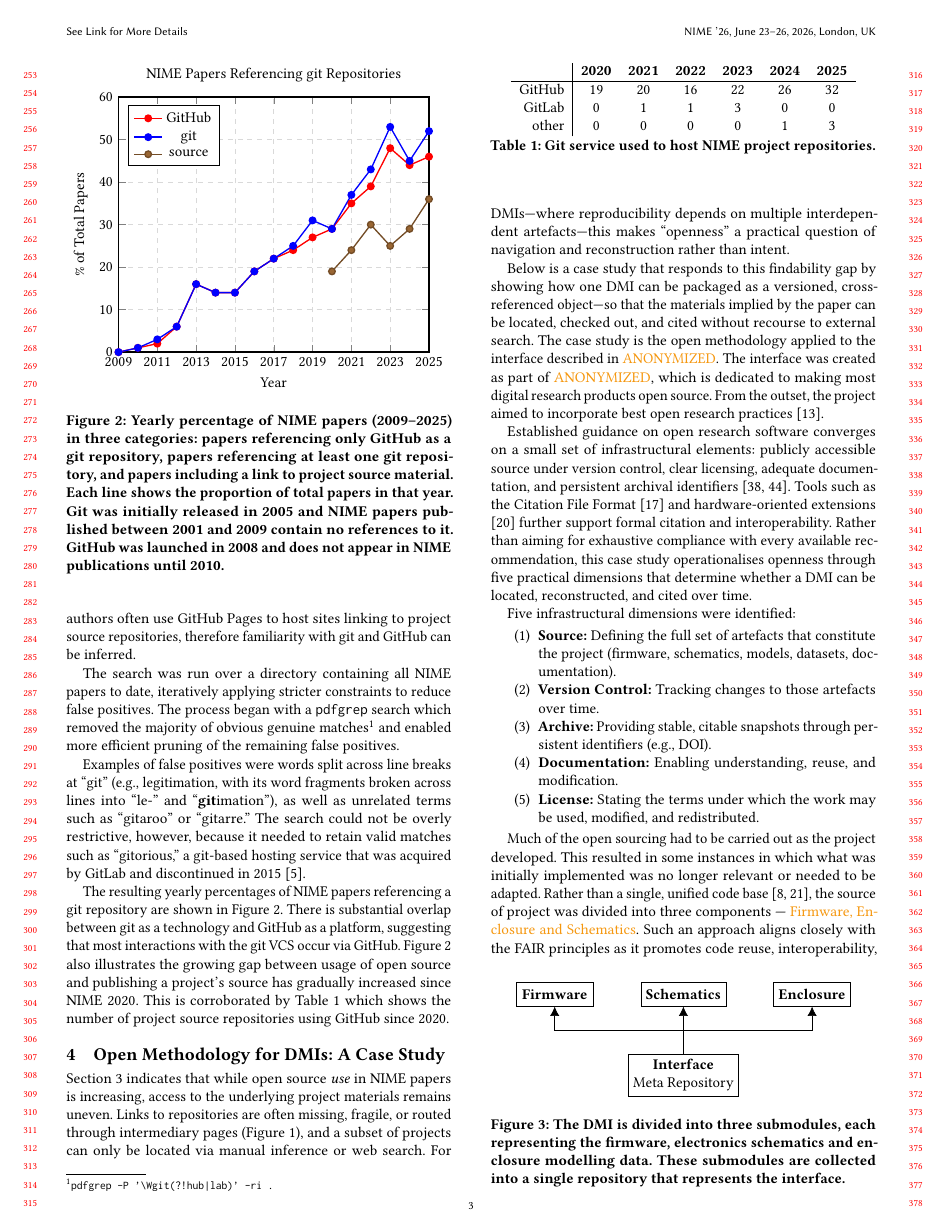
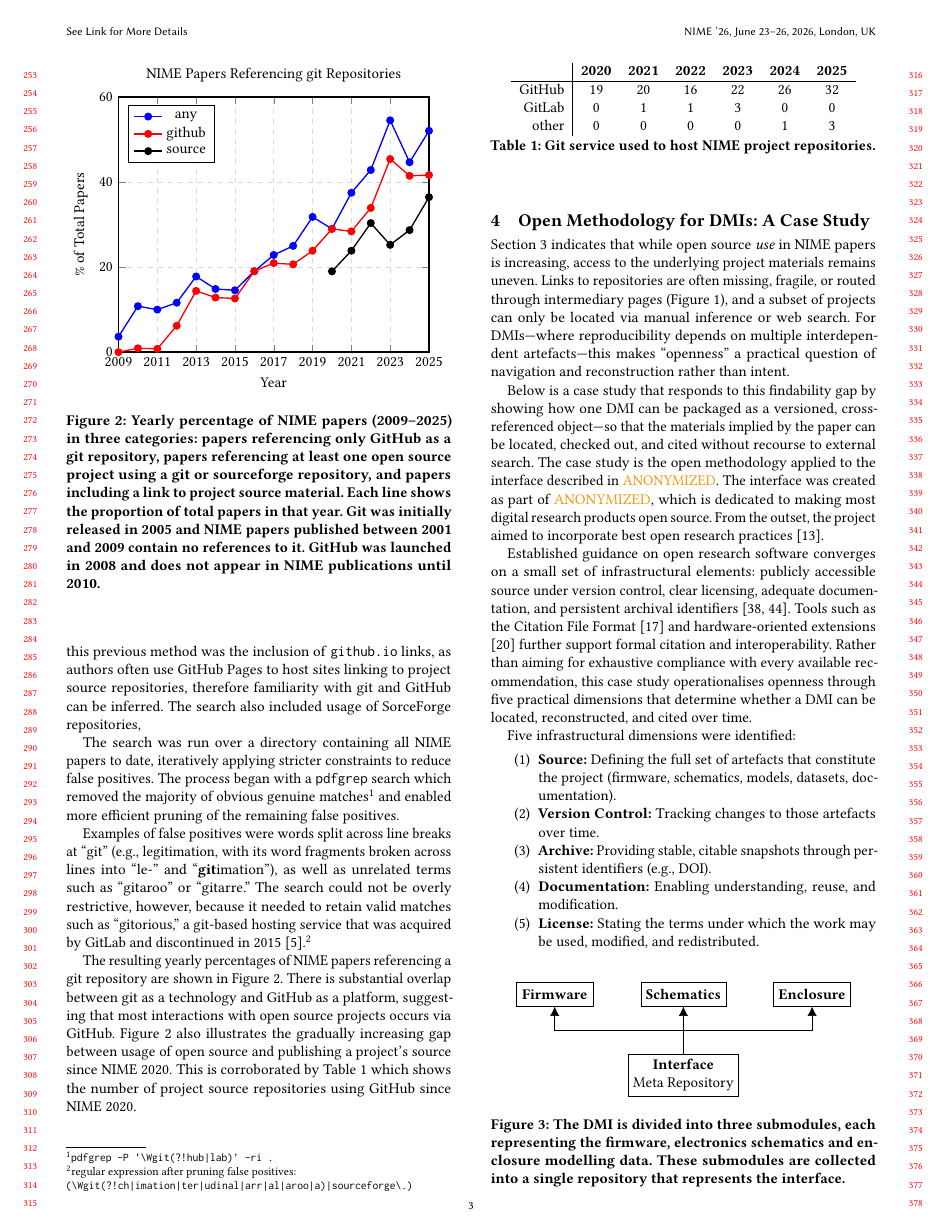
Before and after one commit to Nemus-Project/fair-nime-2026, a LaTeX document (main.tex, which reads article.tex): page 3 of 6. Compiled offline with pdfLaTeX.

Commit message:
Updates from Overleaf

```diff
--- a/article.tex
+++ b/article.tex
@@ -148,6 +148,9 @@ The practice of sharing source repositories has increased over the period consid
 
 \subsection{Question 2: Adoption of Open Source}
 
+\pgfplotstableread[col sep=comma]{data/opensource-use.csv}\datatable
+
+
 \begin{figure}
     \begin{tikzpicture}
         \begin{axis}[
@@ -161,41 +164,30 @@ The practice of sharing source repositories has increased over the period consid
                 xticklabel={
                         20\pgfmathparse{int(\tick)}\ifnum\pgfmathresult<10 0\fi\pgfmathresult
                     },
-                ytick={0,10,20,30,40,50,60},
+                % ytick={0,10,20,30,40,50,60},
                 grid=major,
                 grid style={dashed,gray!30},
                 legend pos=north west,
                 title={NIME Papers Referencing git Repositories},
                 thick,
+                % cycle list name=exotic
             ]
-            \addplot[
-                color=red,
-                mark=*,
-                sharp plot
-            ] coordinates {
-                    (9,0) (10,1) (11,2) (12,6) (13,16) (14,14) (15,14) (16,19) (17,22) (18,24) (19,27) (20,29) (21,35) (22,39) (23,48) (24,44) (25,46)
-                };
-            \addlegendentry{GitHub}
-            \addplot[
-                color=blue,
-                mark=*,
-                sharp plot
-            ] coordinates {
-                    (09,0) (10,1) (11,3) (12,6) (13,16) (14,14) (15,14) (16,19) (17,22) (18,25) (19,31) (20,29) (21,37) (22,43) (23,53) (24,45) (25,52)
-                };
-            \addlegendentry{git}
-            \addplot+[
-                % color=blue,
-                mark=*,
-                sharp plot
-            ] coordinates {
-                    (20,19) (21,24) (22,30) (23,25) (24,29) (25,36)
-                };
+            \addplot[color=blue,mark=*] table [x=year, y=any] {\datatable};
+            \addplot[color=red,mark=*] table [x=year, y=github] {\datatable};
+            % \addplot[color=green,mark=*] table [x=year, y=git] {\datatable};
+            \addplot[color=black,mark=*]  coordinates {
+                (20,19.00) (21,23.86) (22,30.36) (23,25.25) (24,28.72) (25,36.46)
+            };
+
+            \addlegendentry{any}
+            % \addlegendentry{git}
+            \addlegendentry{github}
             \addlegendentry{source}
+
         \end{axis}
     \end{tikzpicture}
 
-    \caption{Yearly percentage of NIME papers (2009–2025) in three categories: papers referencing only GitHub as a git repository, papers referencing at least one git repository, and papers including a link to project source material. Each line shows the proportion of total papers in that year. Git was initially released in 2005 and NIME papers published between 2001 and 2009 contain no references to it. GitHub was launched in 2008 and does not appear in NIME publications until 2010.}
+    \caption{Yearly percentage of NIME papers (2009–2025) in three categories: papers referencing only GitHub as a git repository, papers referencing at least one open source project using a git or sourceforge repository, and papers including a link to project source material. Each line shows the proportion of total papers in that year. Git was initially released in 2005 and NIME papers published between 2001 and 2009 contain no references to it. GitHub was launched in 2008 and does not appear in NIME publications until 2010.}
     \label{fig:git_occurences}
 \end{figure}
 
@@ -204,4 +196,5 @@ This approach follows the method of \citet{fiordelmondo_towards_2025}, which cou
 A deviation from this previous method was the inclusion of \texttt{github.io} links, as authors often use GitHub Pages to host sites linking to project source repositories, therefore familiarity with git and GitHub can be inferred.
+The search also included usage of SorceForge repositories,
 
 The search was run over a directory containing all NIME papers to date, iteratively applying stricter constraints to reduce false positives.
 The process began with a \texttt{pdfgrep} search which removed the majority of obvious genuine matches%
@@ -209,8 +202,8 @@ The process began with a \texttt{pdfgrep} search which removed the majority of o
 and enabled more efficient pruning of the remaining false positives.%
 
 Examples of false positives were words split across line breaks at “git” (e.g., legitimation, with its word fragments broken across lines into ``le-'' and ``\textbf{git}imation''), as well as unrelated terms such as ``gitaroo'' or ``gitarre.''
-The search could not be overly restrictive, however, because it needed to retain valid matches such as ``gitorious,'' a git-based hosting service that was acquired by GitLab and discontinued in 2015 \cite{bjaanes_gitorious_2015}.
-% Final search term was: \verb$pdfgrep -P '(^|\W)git(?!ch|imation|ter|udinal|arr|al|aroo|a|hub\b)' -ri$
+The search could not be overly restrictive, however, because it needed to retain valid matches such as ``gitorious,'' a git-based hosting service that was acquired by GitLab and discontinued in 2015 \cite{bjaanes_gitorious_2015}.%
+\footnote{regular expression after pruning false positives:\\ \texttt{(\textbackslash Wgit(?!ch|imation|ter|udinal|arr|al|aroo|a)|sourceforge\textbackslash .)}}
 
 The resulting yearly percentages of NIME papers referencing a git repository are shown in Figure~\ref{fig:git_occurences}.
 % Spike in 2023 may be partially answered with that years theme of `Frugal Music Innovation' emphasising `solving problems with the available resources' a theme with which usage of open source projects would fit.
@@ -224,9 +217,9 @@ The resulting yearly percentages of NIME papers referencing a git repository are
 % In many cases there is a complete overlap of git version control usage for the year.
 % In which case it can be safely called a de facto standard. %whether this \textit{good} thing is left unanswered, but it is certainly a behaviour in the community.
 % GitHub is the dominant repository platform (Table~\ref{tab:git_type}), which reflects the trend observed by \citet{fiordelmondo_towards_2025}.
-There is substantial overlap between git as a technology and GitHub as a platform, suggesting that most interactions with the git VCS occur via GitHub.
-Figure~\ref{fig:git_occurences} also illustrates the growing gap between usage of open source and publishing a project's source has gradually increased since NIME 2020.
-This is corroborated by Table~\ref{tab:git_type} which shows the number of project source repositories using GitHub since 2020.
+There is substantial overlap between git as a technology and GitHub as a platform, suggesting that most interactions with open source projects occurs via GitHub.
+Figure~\ref{fig:git_occurences} also illustrates the gradually increasing gap between usage of open source and publishing a project's source since NIME 2020.
+This is corroborated by Table~\ref{tab:git_type} which shows the number of project source repositories using GitHub since NIME 2020.
 
 \section{Open Methodology for DMIs: A Case Study}\label{sec:DMI}
 
```
Also changed, not shown: article.tex (4 more changed lines).
